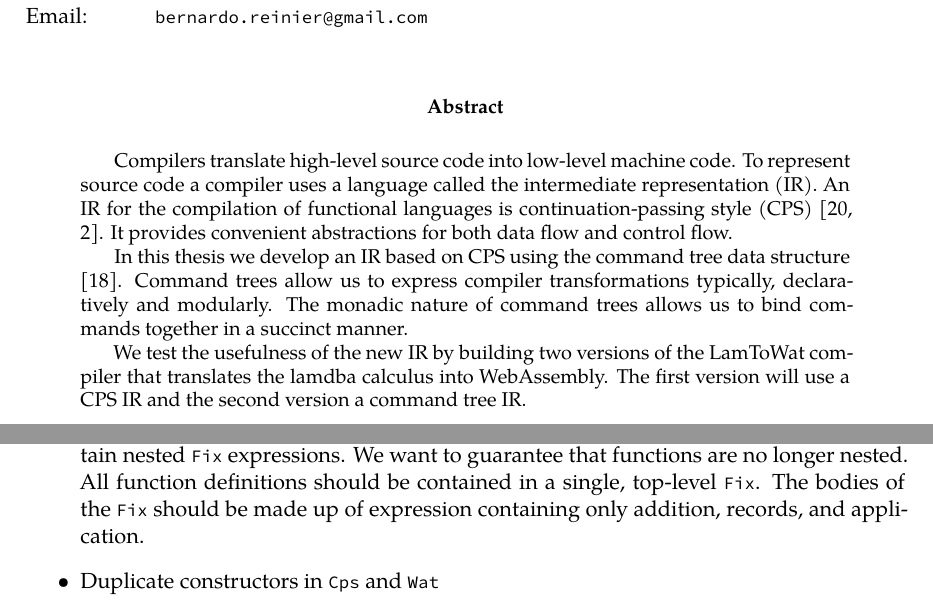
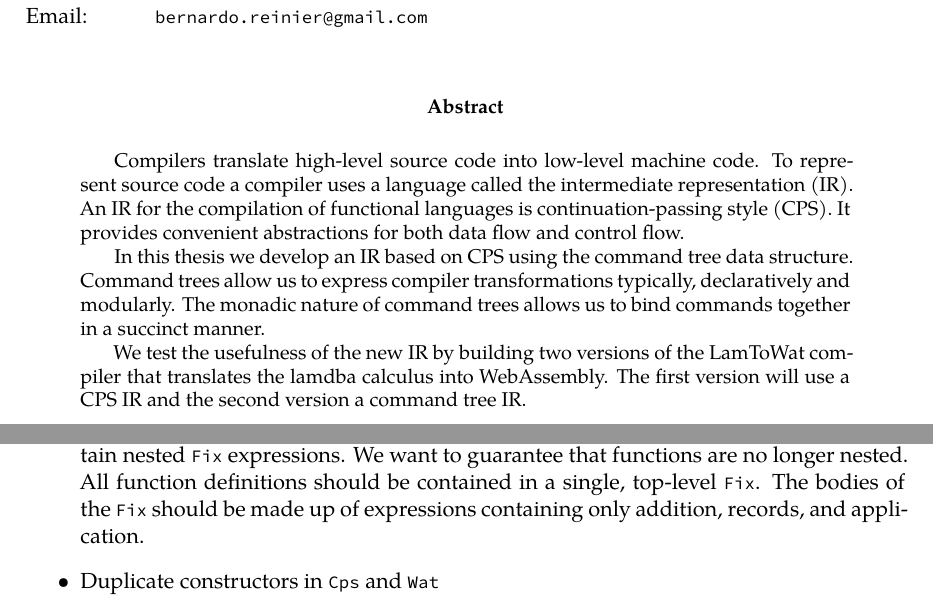
Before and after one commit to BernardBot/handyhaskell, a LaTeX thesis (src/document.tex, which reads src/000-abstract.tex, src/200-cpscomp.tex): two parts of pages 5 and 23 of 70, joined at a grey line, cut so that both start at the same text. Compiled offline with XeLaTeX; a missing font is replaced by an installed copy or a similar font.

Commit message:
Meeting comments

```diff
--- a/src/000-abstract.tex
+++ b/src/000-abstract.tex
@@ -1,7 +1,7 @@
 % !TEX root = document.tex
 
-Compilers translate high-level source code into low-level machine code. To represent source code a compiler uses a language called the intermediate representation (IR). An IR for the compilation of functional languages is continuation-passing style (CPS)  \autocite{steele1978rabbit, DBLP:books/daglib/0022396}. It provides convenient abstractions for both data flow and control flow.
+Compilers translate high-level source code into low-level machine code. To represent source code a compiler uses a language called the intermediate representation (IR). An IR for the compilation of functional languages is continuation-passing style (CPS). It provides convenient abstractions for both data flow and control flow.
 
-In this thesis we develop an IR based on CPS using the command tree data structure \autocite{commandtreespoulsen}. Command trees allow us to express compiler transformations typically, declaratively and modularly. The monadic nature of command trees allows us to bind commands together in a succinct manner.
+In this thesis we develop an IR based on CPS using the command tree data structure. Command trees allow us to express compiler transformations typically, declaratively and modularly. The monadic nature of command trees allows us to bind commands together in a succinct manner.
 
 We test the usefulness of the new IR by building two versions of the LamToWat compiler that translates the lamdba calculus into WebAssembly. The first version will use a CPS IR and the second version a command tree IR.
--- a/src/200-cpscomp.tex
+++ b/src/200-cpscomp.tex
@@ -306,8 +311,11 @@ We identified problems with the transformations on the data types and the data t
 \begin{itemize}
 \item Complex specification of control flow in \icode{lam2cps}\\\\
 \icode{lam2cps} is itself written in Continuation-Passing Style. It requires us to expose the metacontinuation. This leads to a confusing specification of control flow where the programmer needs to constantly switch between continuation and metacontinuation.
+% motivate it more -> repeated data types + explosion
+% mention lines of code -> show more
+% MEASURE
 \item No types to indicate change of \icode{Cps} after \icode{cps2cps}\\\\
-Closure conversion has type \icode{cps2cps :: Cps -> Cps}. The \icode{Cps} data type is free to contain nested \icode{Fix} expressions. We want to guarantee that functions are no longer nested. All function definitions should be contained in a single, top-level \icode{Fix}. The bodies of the \icode{Fix} should be made up of expression containing only addition, records, and application.
+Closure conversion has type \icode{cps2cps :: Cps -> Cps}. The \icode{Cps} data type is free to contain nested \icode{Fix} expressions. We want to guarantee that functions are no longer nested. All function definitions should be contained in a single, top-level \icode{Fix}. The bodies of the \icode{Fix} should be made up of expressions containing only addition, records, and application.
 \item Duplicate constructors in \icode{Cps} and \icode{Wat}\\\\
 If we look at both data types we see that addition and application constructors match one-to-one. We would like to only transform \icode{Record} expressions into \icode{Malloc} expressions.
 \end{itemize}
```
Also changed, not shown: src/100-introduction.tex (+4 -0 lines), src/300-treecomp.tex (+10 -2 lines), src/400-compiler.tex (+2 -0 lines), src/500-related-work.tex (+6 -0 lines), src/200-cpscomp.tex (9 more changed lines).
